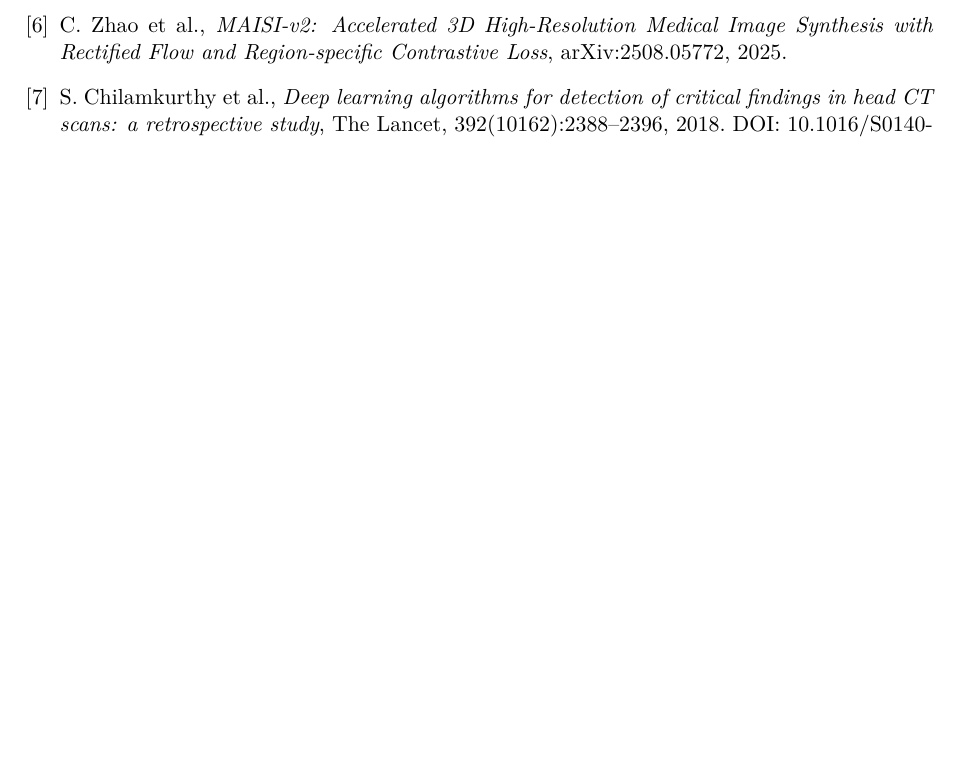
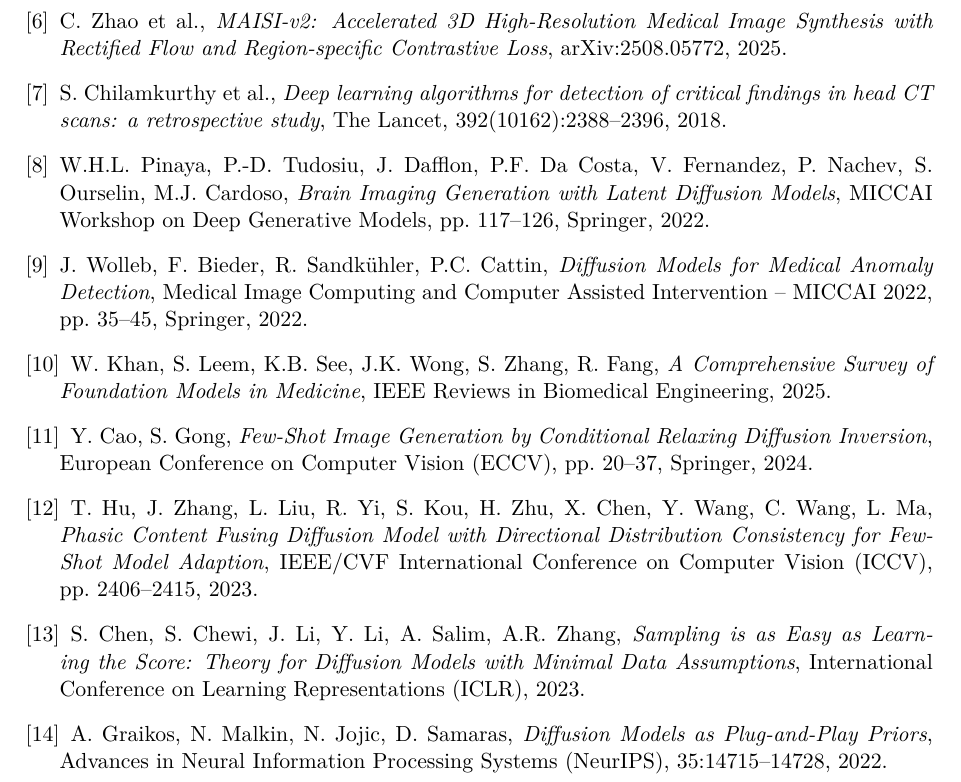
Before and after one commit to tomboulier/stage-M2-CMAP-GenAIPI, a LaTeX document (proposition-stage.tex): part of page 2 of 2 before the commit and part of page 3 of 3 after it, cut so that both start at the same text, the shorter picture padded with empty space. Compiled offline with pdfLaTeX.

Commit message:
Add literature review on diffusion models in medical imaging

```diff
--- a/proposition-stage.tex
+++ b/proposition-stage.tex
@@ -145,7 +177,43 @@ arXiv:2508.05772, 2025.
 S. Chilamkurthy et al.,
 \emph{Deep learning algorithms for detection of critical findings in head CT scans: a retrospective study},
 The Lancet, 392(10162):2388--2396, 2018.
-DOI: 10.1016/S0140-6736(18)31645-3.
+
+% Références état de l'art modèles de diffusion
+
+\bibitem{pinaya2022brain}
+W.H.L. Pinaya, P.-D. Tudosiu, J. Dafflon, P.F. Da Costa, V. Fernandez, P. Nachev, S. Ourselin, M.J. Cardoso,
+\emph{Brain Imaging Generation with Latent Diffusion Models},
+MICCAI Workshop on Deep Generative Models, pp.~117--126, Springer, 2022.
+
+\bibitem{wolleb2022anomaly}
+J. Wolleb, F. Bieder, R. Sandkühler, P.C. Cattin,
+\emph{Diffusion Models for Medical Anomaly Detection},
+Medical Image Computing and Computer Assisted Intervention -- MICCAI 2022, pp.~35--45, Springer, 2022.
+
+\bibitem{khan2025survey}
+W. Khan, S. Leem, K.B. See, J.K. Wong, S. Zhang, R. Fang,
+\emph{A Comprehensive Survey of Foundation Models in Medicine},
+IEEE Reviews in Biomedical Engineering, 2025.
+
+\bibitem{cao2024fewshot}
+Y. Cao, S. Gong,
+\emph{Few-Shot Image Generation by Conditional Relaxing Diffusion Inversion},
+European Conference on Computer Vision (ECCV), pp.~20--37, Springer, 2024.
+
+\bibitem{hu2023phasic}
+T. Hu, J. Zhang, L. Liu, R. Yi, S. Kou, H. Zhu, X. Chen, Y. Wang, C. Wang, L. Ma,
+\emph{Phasic Content Fusing Diffusion Model with Directional Distribution Consistency for Few-Shot Model Adaption},
+IEEE/CVF International Conference on Computer Vision (ICCV), pp.~2406--2415, 2023.
+
+\bibitem{chen2022sampling}
+S. Chen, S. Chewi, J. Li, Y. Li, A. Salim, A.R. Zhang,
+\emph{Sampling is as Easy as Learning the Score: Theory for Diffusion Models with Minimal Data Assumptions},
+International Conference on Learning Representations (ICLR), 2023.
+
+\bibitem{graikos2022plugandplay}
+A. Graikos, N. Malkin, N. Jojic, D. Samaras,
+\emph{Diffusion Models as Plug-and-Play Priors},
+Advances in Neural Information Processing Systems (NeurIPS), 35:14715--14728, 2022.
 
 \end{thebibliography}
 
```
Also changed, not shown: proposition-stage.tex (32 more changed lines).
